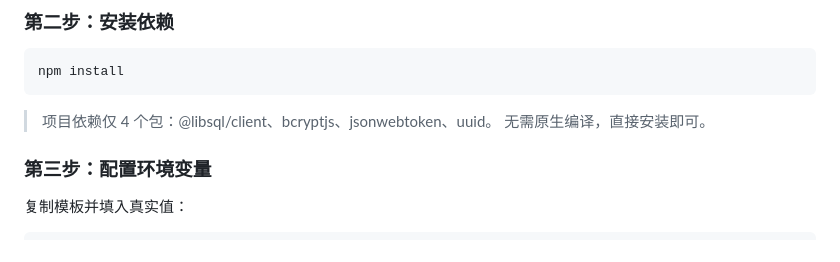
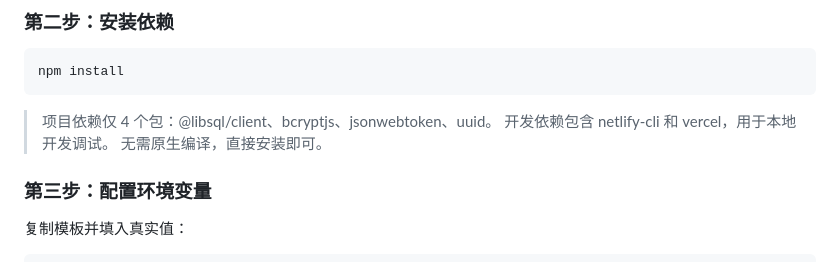
Before and after one commit to jwzdata/celestial-bazi, a Markdown page: HANDOFF.md, the part around the change. Drawn GitHub-style.

````diff
--- a/HANDOFF.md
+++ b/HANDOFF.md
@@ -92,6 +92,7 @@ npm install
 ```
 
 > 项目依赖仅 4 个包：@libsql/client、bcryptjs、jsonwebtoken、uuid。
+> 开发依赖包含 netlify-cli 和 vercel，用于本地开发调试。
 > 无需原生编译，直接安装即可。
 
 ### 第三步：配置环境变量
````
Also changed, not shown: README.md (+5 -2 lines).
